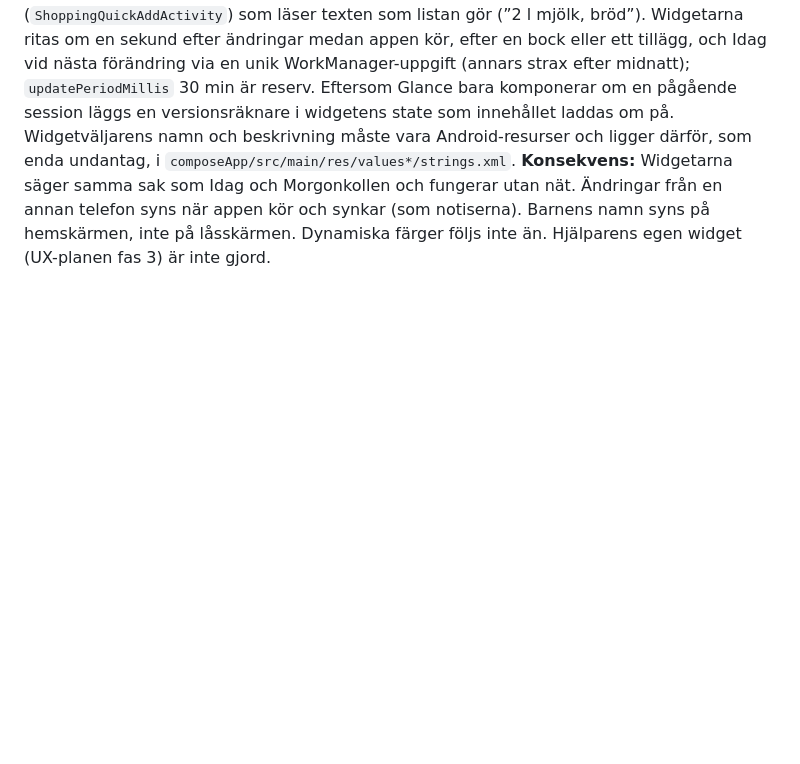
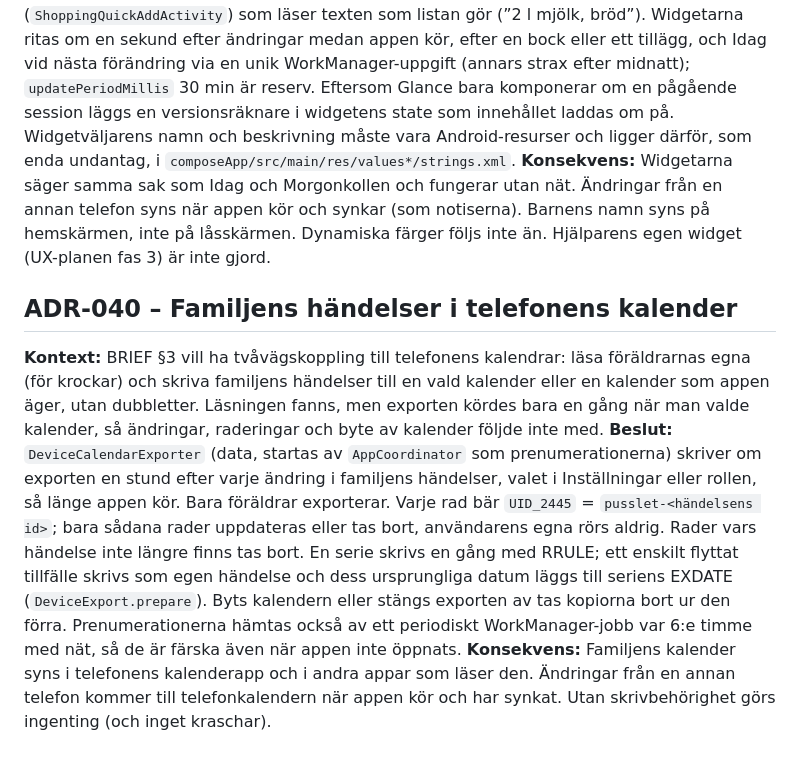
Before and after one commit to CinyxCoding/Pusslet, a Markdown page: docs/DECISIONS.md, the part around the change. GitHub-like rendering; blank space fills up the shorter version.

Commit message:
docs: ADR-040 phone calendar export, progress for phase 3 [skip ci]
Co-Authored-By: Claude Opus 5.5 <noreply@anthropic.com>

```diff
--- a/docs/DECISIONS.md
+++ b/docs/DECISIONS.md
@@ -369,3 +369,17 @@ undantag, i `composeApp/src/main/res/values*/strings.xml`.
 **Konsekvens:** Widgetarna säger samma sak som Idag och Morgonkollen och fungerar utan nät. Ändringar från en annan telefon
 syns när appen kör och synkar (som notiserna). Barnens namn syns på hemskärmen, inte på låsskärmen. Dynamiska färger följs
 inte än. Hjälparens egen widget (UX-planen fas 3) är inte gjord.
+
+## ADR-040 – Familjens händelser i telefonens kalender
+**Kontext:** BRIEF §3 vill ha tvåvägskoppling till telefonens kalendrar: läsa föräldrarnas egna (för krockar) och skriva
+familjens händelser till en vald kalender eller en kalender som appen äger, utan dubbletter. Läsningen fanns, men exporten
+kördes bara en gång när man valde kalender, så ändringar, raderingar och byte av kalender följde inte med.
+**Beslut:** `DeviceCalendarExporter` (data, startas av `AppCoordinator` som prenumerationerna) skriver om exporten en stund
+efter varje ändring i familjens händelser, valet i Inställningar eller rollen, så länge appen kör. Bara föräldrar exporterar.
+Varje rad bär `UID_2445` = `pusslet-<händelsens id>`; bara sådana rader uppdateras eller tas bort, användarens egna rörs
+aldrig. Rader vars händelse inte längre finns tas bort. En serie skrivs en gång med RRULE; ett enskilt flyttat tillfälle
+skrivs som egen händelse och dess ursprungliga datum läggs till seriens EXDATE (`DeviceExport.prepare`). Byts kalendern eller
+stängs exporten av tas kopiorna bort ur den förra. Prenumerationerna hämtas också av ett periodiskt WorkManager-jobb var
+6:e timme med nät, så de är färska även när appen inte öppnats.
+**Konsekvens:** Familjens kalender syns i telefonens kalenderapp och i andra appar som läser den. Ändringar från en annan
+telefon kommer till telefonkalendern när appen kör och har synkat. Utan skrivbehörighet görs ingenting (och inget kraschar).
```
Also changed, not shown: docs/PROGRESS.md (+7 -5 lines).
